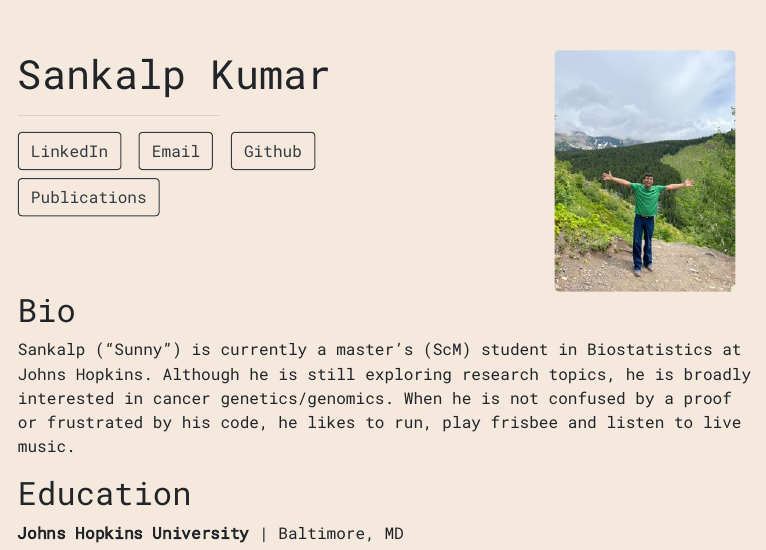
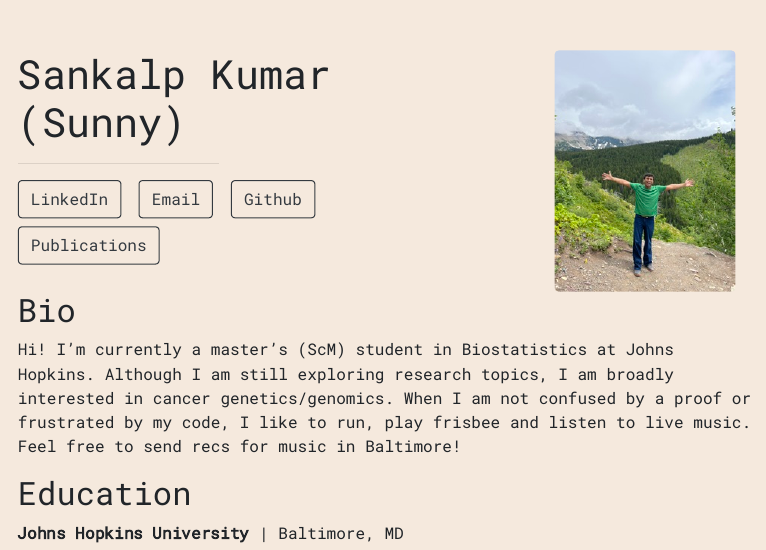
Before and after one commit to SunnyKumar555/SunnyKumar555.github.io, an R Markdown document (index.Rmd): the page in a window 1100 px wide, from its top. The pictures show the output file index.html that the author committed with the source, opened offline.

Commit message:
changed to 1st person

```diff
--- a/index.Rmd
+++ b/index.Rmd
@@ -1,5 +1,5 @@
 ---
-title: "Sankalp Kumar"
+title: "Sankalp Kumar (Sunny)"
 image: "hiking_glacierpark.jpg"
 links:
   - label: LinkedIn
@@ -16,7 +16,7 @@ output:
 
 ## Bio
 
-Sankalp ("Sunny") is currently a master's (ScM) student in Biostatistics at Johns Hopkins. Although he is still exploring research topics, he is broadly interested in cancer genetics/genomics. When he is not confused by a proof or frustrated by his code, he likes to run, play frisbee and listen to live music.
+Hi! I'm currently a master's (ScM) student in Biostatistics at Johns Hopkins. Although I am still exploring research topics, I am broadly interested in cancer genetics/genomics. When I  am not confused by a proof or frustrated by my code, I like to run, play frisbee and listen to live music. Feel free to send recs for music in Baltimore!
 
 ## Education
 
```
Also changed, not shown: index.html.
